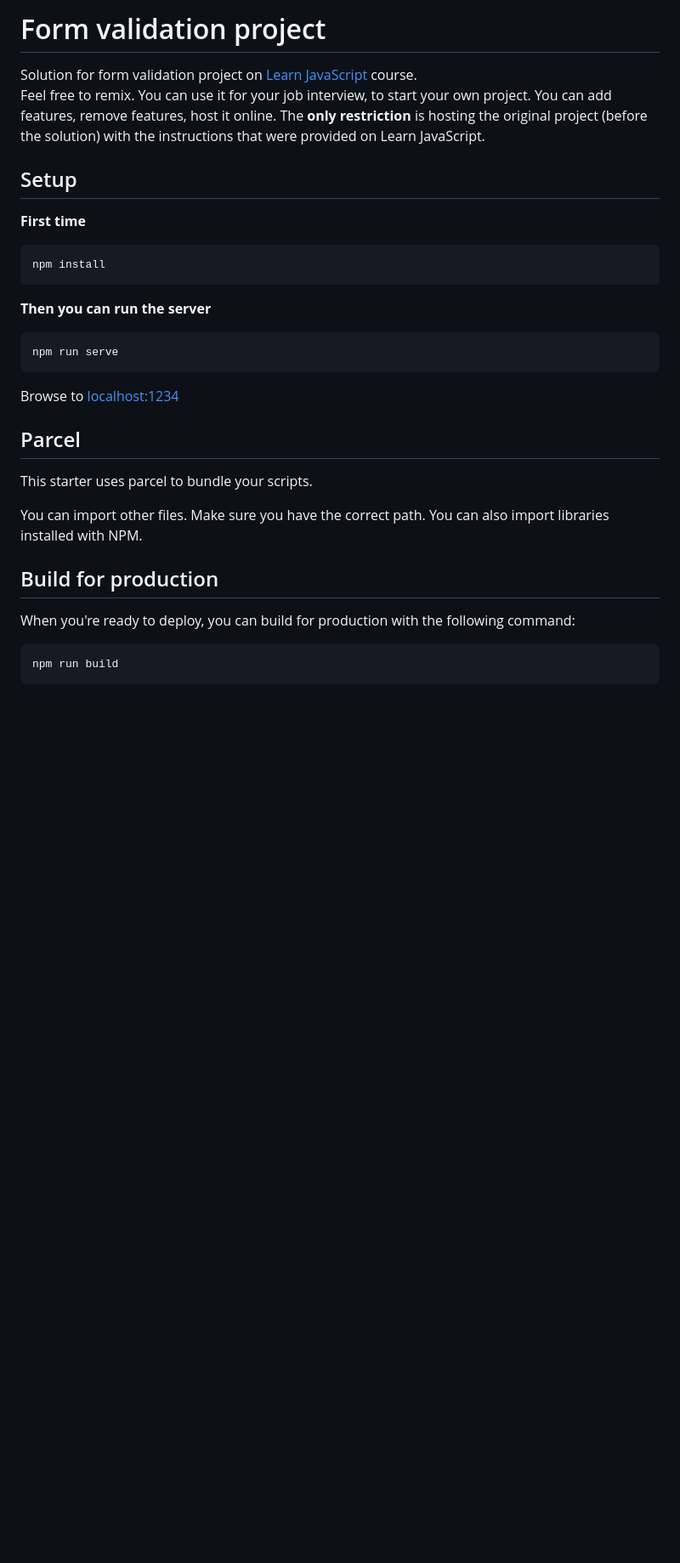
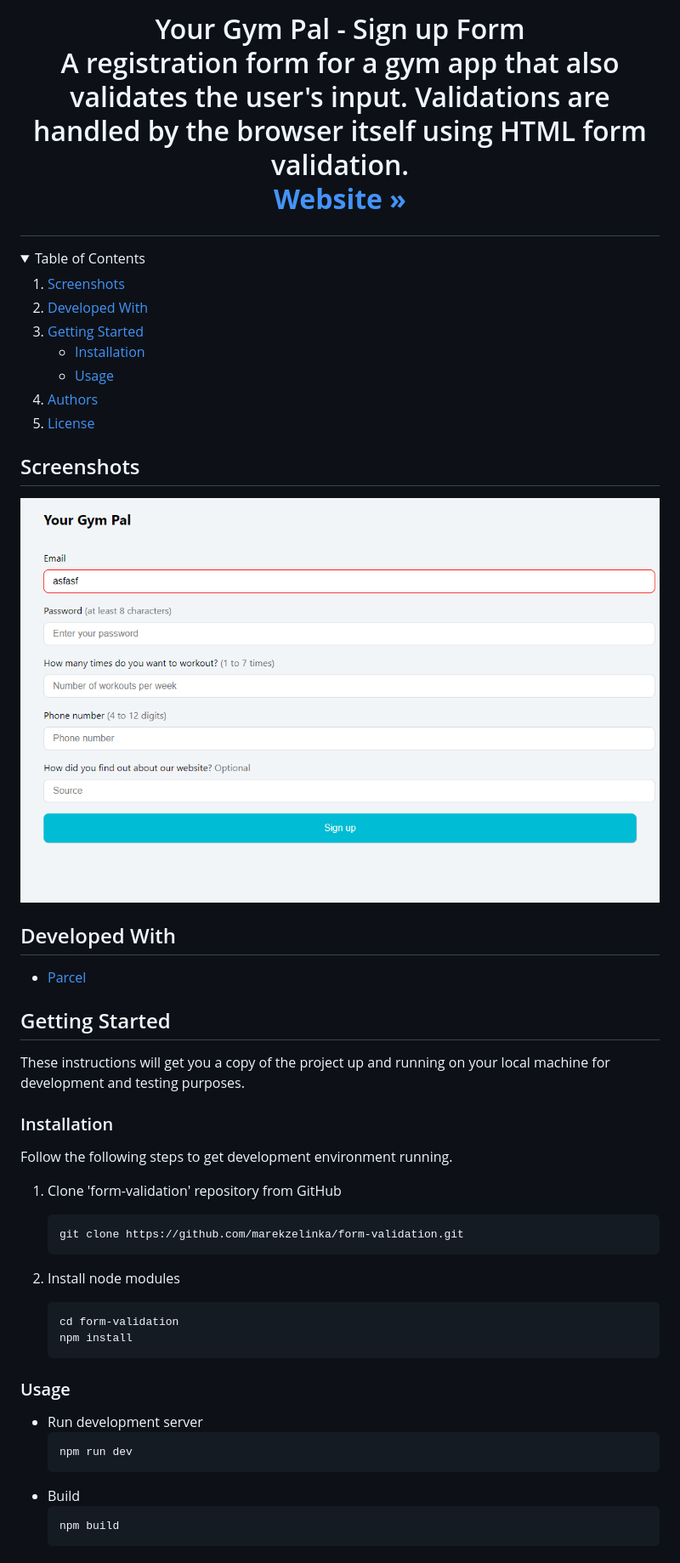
Before and after one commit to marekzelinka/form-validation, a Markdown page: README.md, the part around the change printed below. Shown: that part at 85% size. Drawn GitHub-style; pictures changed too: screenshot.png (added); blank space fills up the shorter version.

Commit message:
update readme with screenshot

````diff
--- a/README.md
+++ b/README.md
@@ -1,35 +1,71 @@
-# Form validation project
+<div align="center">
+  <h1>Your Gym Pal - Sign up Form</h3>
+  <p>
+    A registration form for a gym app that also validates the user's input. Validations are handled by the browser itself using HTML form validation.
+    <br />
+    <a href="https://classroom-statistics.vercel.app/"><strong>Website »</strong></a>
+  </p>
+</div>
 
-Solution for form validation project on [Learn JavaScript](https://learnjavascript.online) course.
-Feel free to remix. You can use it for your job interview, to start your own project. You can add features, remove features, host it online.
-The **only restriction** is hosting the original project (before the solution) with the instructions that were provided on Learn JavaScript.
+<!-- TABLE OF CONTENTS -->
+<details open="open">
+  <summary>Table of Contents</summary>
+  <ol>
+    <li>
+      <a href="#screenshots">Screenshots</a>
+    </li>
+    <li>
+      <a href="#developed-with">Developed With</a>
+    </li>
+    <li>
+      <a href="#getting-started">Getting Started</a>
+      <ul>
+        <li><a href="#installation">Installation</a></li>
+        <li><a href="#usage">Usage</a></li>
+      </ul>
+    </li>
+    <li><a href="#authors">Authors</a></li>
+    <li><a href="#license">License</a></li>
+  </ol>
+</details>
 
-## Setup
+## Screenshots
 
-**First time**
+![](./screenshot.png)
 
-```bash
-npm install
-```
+## Developed With
 
-**Then you can run the server**
+- [Parcel](https://parceljs.org/)
 
-```bash
-npm run serve
-```
+## Getting Started
 
-Browse to [localhost:1234](http://localhost:1234)
+These instructions will get you a copy of the project up and running on your local machine for development and testing purposes.
 
-## Parcel
+### Installation
 
-This starter uses parcel to bundle your scripts.
+Follow the following steps to get development environment running.
 
-You can import other files. Make sure you have the correct path. You can also import libraries installed with NPM.
+1. Clone 'form-validation' repository from GitHub
 
-## Build for production
+   ```sh
+   git clone https://github.com/marekzelinka/form-validation.git
+   ```
 
-When you're ready to deploy, you can build for production with the following command:
+1. Install node modules
 
-```bash
-npm run build
-```
+   ```sh
+   cd form-validation
+   npm install
+   ```
+
+### Usage
+
+- Run development server
+  ```sh
+  npm run dev
+  ```
+- Build
+  ```sh
+  npm build
+  ```
+
````
Also changed, not shown: other parts of README.md (+12 -0 lines).
